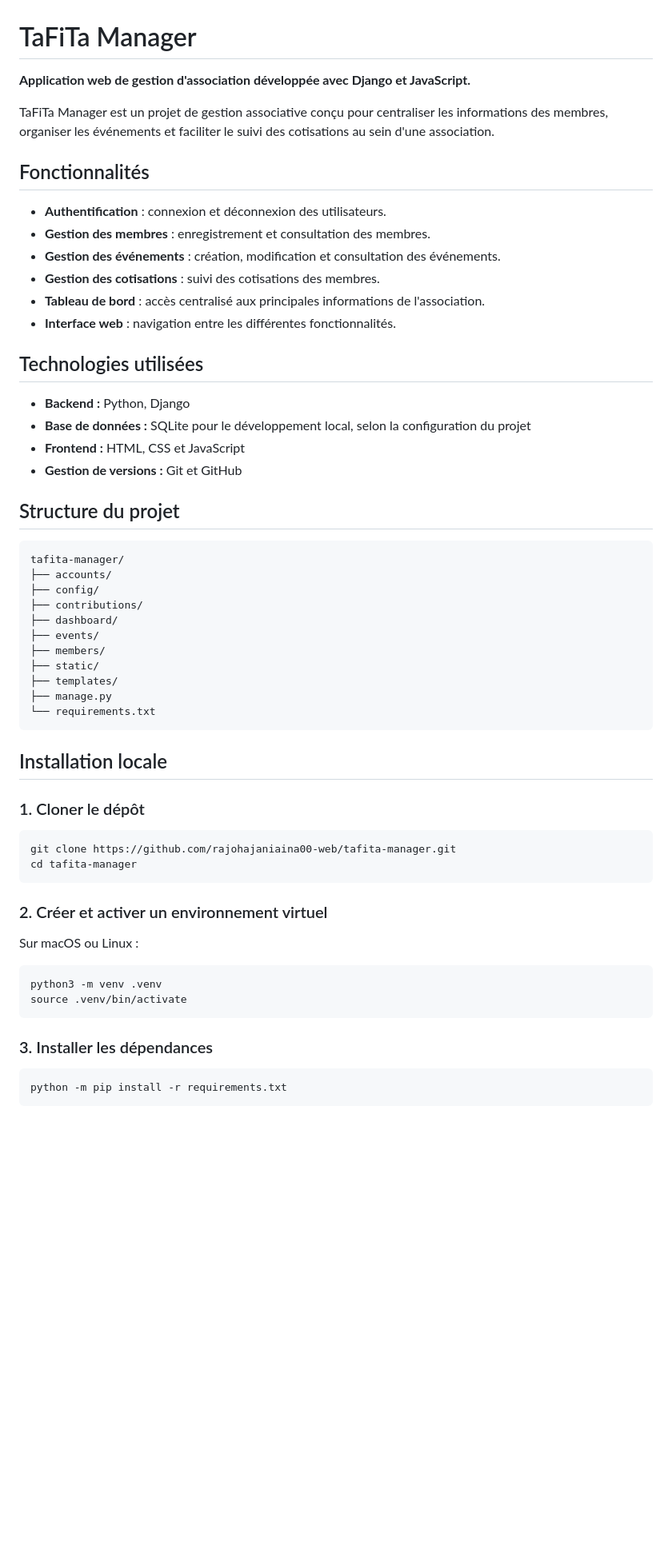
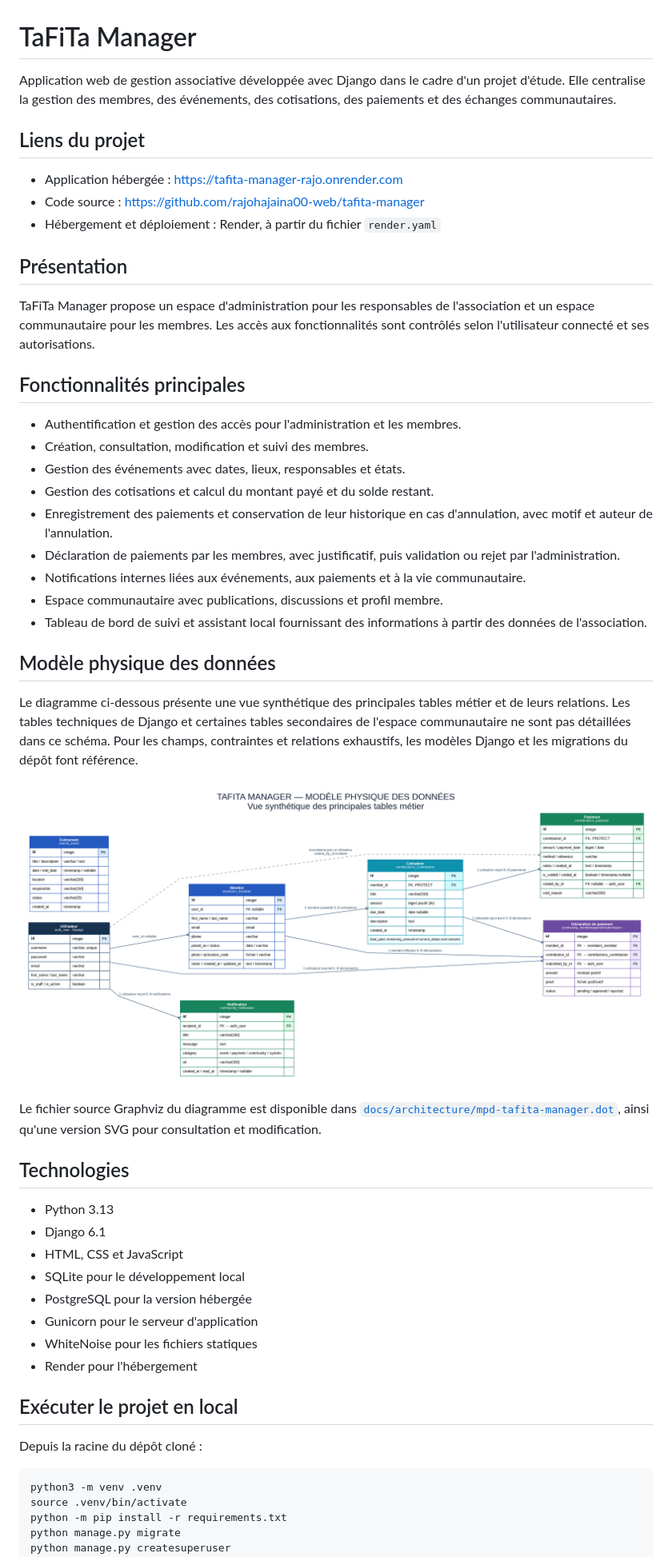
Before and after one commit to rajohajaniaina00-web/tafita-manager, a Markdown page: README.md, the part around one of its changes. Shown at 80% size. Drawn GitHub-style; pictures changed too: docs/architecture/mpd-tafita-manager.png (added); blank space fills up the shorter version.

Commit message:
docs: add project README and MPD diagram

````diff
--- a/README.md
+++ b/README.md
@@ -1,60 +1,53 @@
 # TaFiTa Manager
 
-**Application web de gestion d'association développée avec Django et JavaScript.**
+Application web de gestion associative développée avec Django dans le cadre d'un projet d'étude. Elle centralise la gestion des membres, des événements, des cotisations, des paiements et des échanges communautaires.
 
-TaFiTa Manager est un projet de gestion associative conçu pour centraliser les informations des membres, organiser les événements et faciliter le suivi des cotisations au sein d'une association.
+## Liens du projet
 
-## Fonctionnalités
+- Application hébergée : https://tafita-manager-rajo.onrender.com
+- Code source : https://github.com/rajohajaina00-web/tafita-manager
+- Hébergement et déploiement : Render, à partir du fichier `render.yaml`
 
-- **Authentification** : connexion et déconnexion des utilisateurs.
-- **Gestion des membres** : enregistrement et consultation des membres.
-- **Gestion des événements** : création, modification et consultation des événements.
-- **Gestion des cotisations** : suivi des cotisations des membres.
-- **Tableau de bord** : accès centralisé aux principales informations de l'association.
-- **Interface web** : navigation entre les différentes fonctionnalités.
+## Présentation
 
-## Technologies utilisées
+TaFiTa Manager propose un espace d'administration pour les responsables de l'association et un espace communautaire pour les membres. Les accès aux fonctionnalités sont contrôlés selon l'utilisateur connecté et ses autorisations.
 
-- **Backend :** Python, Django
-- **Base de données :** SQLite pour le développement local, selon la configuration du projet
-- **Frontend :** HTML, CSS et JavaScript
-- **Gestion de versions :** Git et GitHub
+## Fonctionnalités principales
 
-## Structure du projet
+- Authentification et gestion des accès pour l'administration et les membres.
+- Création, consultation, modification et suivi des membres.
+- Gestion des événements avec dates, lieux, responsables et états.
+- Gestion des cotisations et calcul du montant payé et du solde restant.
+- Enregistrement des paiements et conservation de leur historique en cas d'annulation, avec motif et auteur de l'annulation.
+- Déclaration de paiements par les membres, avec justificatif, puis validation ou rejet par l'administration.
+- Notifications internes liées aux événements, aux paiements et à la vie communautaire.
+- Espace communautaire avec publications, discussions et profil membre.
+- Tableau de bord de suivi et assistant local fournissant des informations à partir des données de l'association.
 
-```text
-tafita-manager/
-├── accounts/
-├── config/
-├── contributions/
-├── dashboard/
-├── events/
-├── members/
-├── static/
-├── templates/
-├── manage.py
-└── requirements.txt
-```
+## Modèle physique des données
 
-## Installation locale
+Le diagramme ci-dessous présente une vue synthétique des principales tables métier et de leurs relations. Les tables techniques de Django et certaines tables secondaires de l'espace communautaire ne sont pas détaillées dans ce schéma. Pour les champs, contraintes et relations exhaustifs, les modèles Django et les migrations du dépôt font référence.
 
-### 1. Cloner le dépôt
+![MPD synthétique de TaFiTa Manager](docs/architecture/mpd-tafita-manager.png)
 
-```bash
-git clone https://github.com/rajohajaniaina00-web/tafita-manager.git
-cd tafita-manager
-```
+Le fichier source Graphviz du diagramme est disponible dans [`docs/architecture/mpd-tafita-manager.dot`](docs/architecture/mpd-tafita-manager.dot), ainsi qu'une version SVG pour consultation et modification.
 
-### 2. Créer et activer un environnement virtuel
+## Technologies
 
-Sur macOS ou Linux :
+- Python 3.13
+- Django 6.1
+- HTML, CSS et JavaScript
+- SQLite pour le développement local
+- PostgreSQL pour la version hébergée
+- Gunicorn pour le serveur d'application
+- WhiteNoise pour les fichiers statiques
+- Render pour l'hébergement
+
+## Exécuter le projet en local
+
+Depuis la racine du dépôt cloné :
 
 ```bash
 python3 -m venv .venv
 source .venv/bin/activate
-```
-
-### 3. Installer les dépendances
-
-```bash
 python -m pip install -r requirements.txt
````
Also changed, not shown: other parts of README.md (+29 -24 lines), 2 other files.
